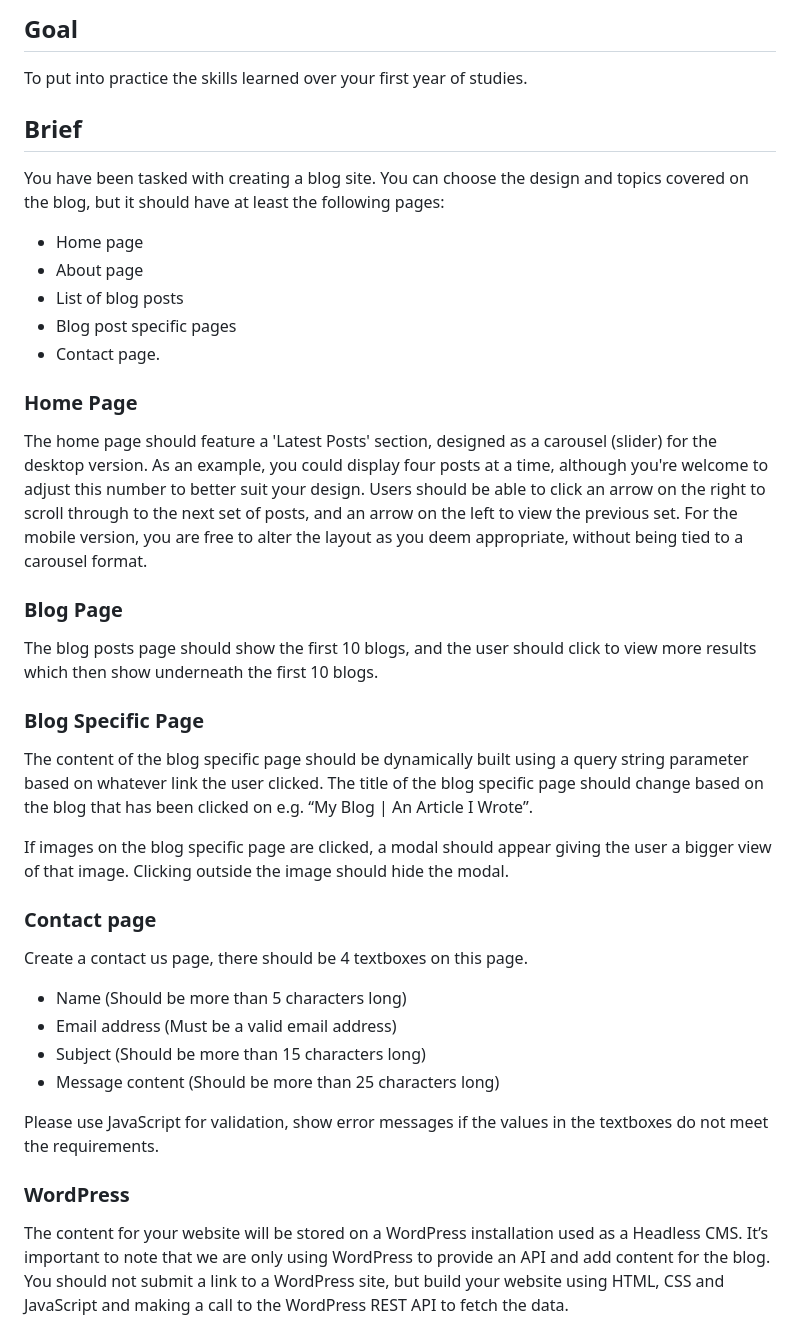
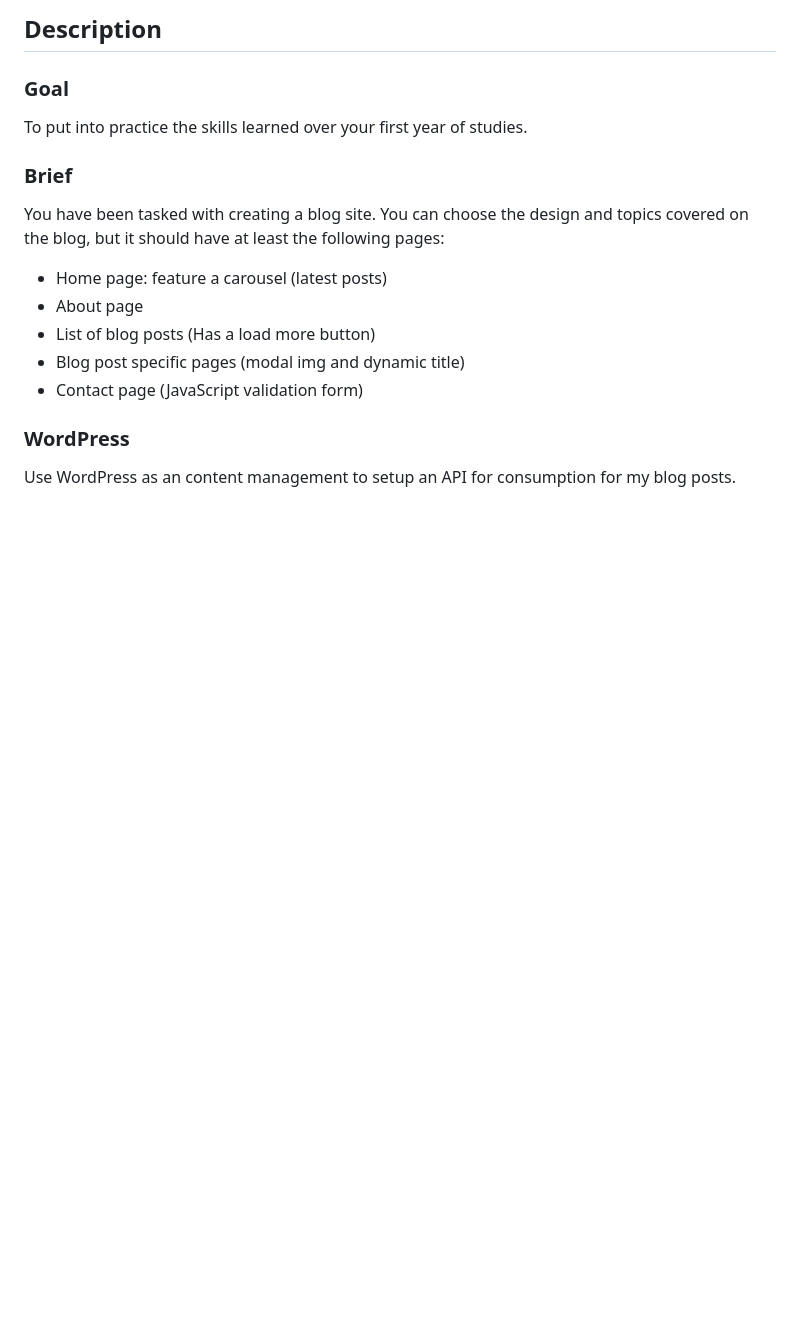
Before and after one commit to Noroff-FEU-Assignments/project-exam-1-jonhavbra87, a Markdown page: README.md, the part around one of its changes. GitHub-like rendering; blank space fills up the shorter version.

```diff
--- a/README.md
+++ b/README.md
@@ -2,44 +3,20 @@
 
-## Goal
+## Description
+### Goal
 
 To put into practice the skills learned over your first year of studies.
 
-## Brief
+### Brief
 
 You have been tasked with creating a blog site. You can choose the design and topics covered on the blog, but it should have at least the following pages:
 
-- Home page
+- Home page: feature a carousel (latest posts)
 - About page
-- List of blog posts
-- Blog post specific pages
-- Contact page.
-
-### Home Page
-
-The home page should feature a 'Latest Posts' section, designed as a carousel (slider) for the desktop version. As an example, you could display four posts at a time, although you're welcome to adjust this number to better suit your design. Users should be able to click an arrow on the right to scroll through to the next set of posts, and an arrow on the left to view the previous set. For the mobile version, you are free to alter the layout as you deem appropriate, without being tied to a carousel format.
-
-### Blog Page
-
-The blog posts page should show the first 10 blogs, and the user should click to view more results which then show underneath the first 10 blogs.
-
-### Blog Specific Page
-
-The content of the blog specific page should be dynamically built using a query string parameter based on whatever link the user clicked. The title of the blog specific page should change based on the blog that has been clicked on e.g. “My Blog | An Article I Wrote”.
-
-If images on the blog specific page are clicked, a modal should appear giving the user a bigger view of that image. Clicking outside the image should hide the modal.
-
-### Contact page
-
-Create a contact us page, there should be 4 textboxes on this page.
-
-- Name (Should be more than 5 characters long)
-- Email address (Must be a valid email address)
-- Subject (Should be more than 15 characters long)
-- Message content (Should be more than 25 characters long)
-
-Please use JavaScript for validation, show error messages if the values in the textboxes do not meet the requirements.
+- List of blog posts (Has a load more button)
+- Blog post specific pages (modal img and dynamic title)
+- Contact page (JavaScript validation form)
 
 ### WordPress
+Use WordPress as an content management to setup an API for consumption for my blog posts.
 
-The content for your website will be stored on a WordPress installation used as a Headless CMS. It’s important to note that we are only using WordPress to provide an API and add content for the blog. You should not submit a link to a WordPress site, but build your website using HTML, CSS and JavaScript and making a call to the WordPress REST API to fetch the data.
 
```
Also changed, not shown: other parts of README.md (+39 -19 lines).
